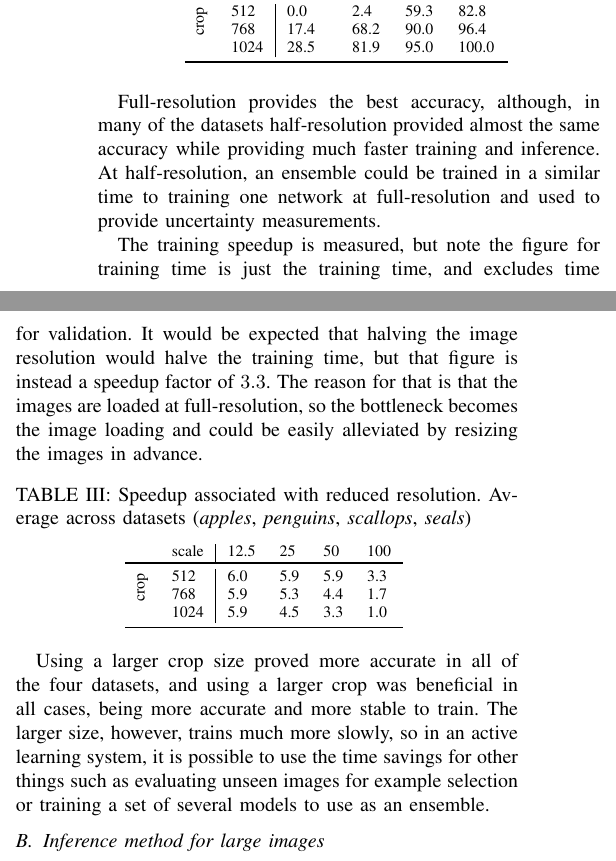
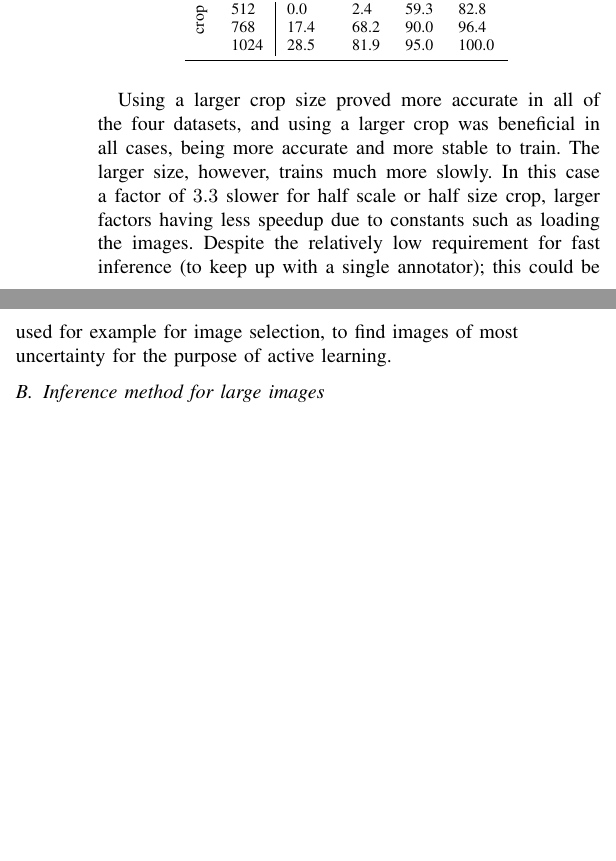
Before and after one commit to oliver-batchelor/ivcnz2019, a LaTeX paper (paper.tex): two parts of the columns of page 3 of 7 before the commit and two parts of the columns of page 3 of 6 after it, joined at a grey line, cut so that both start at the same text, the shorter picture padded with empty space. Compiled offline with pdfLaTeX; a missing font is replaced by an installed copy or a similar font; a LaTeX package or settings file that is missing is left out.

Commit message:
Updates from Overleaf

```diff
--- a/paper.tex
+++ b/paper.tex
@@ -315,29 +315,7 @@ For this experiment we vary the scale and crop size to test the idea that an hig
 \label{tab:accuracy_scale_crop}
 \end{table}
 
-Full-resolution provides the best accuracy, although, in many of the datasets half-resolution provided almost the same accuracy while providing much faster training and inference. At half-resolution, an ensemble could be trained in a similar time to training one network at full-resolution and used to provide uncertainty measurements.
-
-The training speedup is measured, but note the figure for training time is just the training time, and excludes time for validation. It would be expected that halving the image resolution would halve the training time, but that figure is instead a speedup factor of $3.3$. The reason for that is that the images are loaded at full-resolution, so the bottleneck becomes the image loading and could be easily alleviated by resizing the images in advance.
-
-\begin{table}[h!]
-  \centering
-    \caption{Speedup associated with reduced resolution. Average across datasets (\emph{apples}, \emph{penguins}, \emph{scallops}, \emph{seals})  }
-  \begin{tabular}{ l l | l l l l}
-    & scale & 12.5 & 25 & 50 & 100 \\
-    \toprule
-       \multirow{2}{*}{\STAB{\rotatebox[origin=c]{90}{crop}}}
-
-        & 512   & 6.0  & 5.9  &  5.9  & 3.3 \\
-        & 768   & 5.9 & 5.3  &  4.4 &  1.7 \\
-        & 1024  & 5.9 & 4.5  &  3.3  & 1.0 \\
-    \bottomrule
-  \end{tabular}
-\label{tab:speed_scale_crop}
-\end{table}
-
-
-Using a larger crop size proved more accurate in all of the four datasets, and using a larger crop was beneficial in all cases, being more accurate and more stable to train. The larger size, however, trains much more slowly, so in an active learning system, it is possible to use the time savings for other things such as evaluating unseen images for example selection or training a set of several models to use as an ensemble.
-
+Using a larger crop size proved more accurate in all of the four datasets, and using a larger crop was beneficial in all cases, being more accurate and more stable to train. The larger size, however, trains much more slowly. In this case a factor of $3.3$ slower for half scale or half size crop, larger factors having less speedup due to constants such as loading the images. Despite the relatively low requirement for fast inference (to keep up with a single annotator); this could be used for example for image selection, to find images of most uncertainty for the purpose of active learning.
 
 \subsection {Inference method for large images}
 
@@ -375,7 +353,7 @@ Figure~\ref{fig:incremental} shows the training plot for each dataset, where the
 
 In this experiment, we examine how tolerant the object detector is to two factors: (a) random noisy annotations, (b) systematic bias and combinations of the two. All human annotation contains a certain amount of noise as well as a bias which varies from person to person and activity to activity, so it is expected an object detector can tolerate a certain amount of labelling noise in its training data.
 
-A \gls{VBA} based system by nature of using an object detector trained on noisy inputs, will therefore not produce entirely accurate localised predictions. The hope is that such a system will eventually produce localisations that are \emph{good enough}, in order that predictions from the object detector can be accepted without taking up valuable annotator time. Wen this experiment, we aim to quantify how noise degrades performance, and therefore establish some idea of what guideline for the level of precision is required during annotation.
+A \gls{VBA} based system by nature of using an object detector trained on noisy inputs, will therefore not produce entirely accurate localised predictions. The hope is that such a system will eventually produce localisations that are \emph{good enough}, in order that predictions from the object detector can be accepted without taking up valuable annotator time. In this experiment, we aim to quantify how noise degrades performance, and therefore establish some idea of what guideline for the level of precision is required during annotation.
 
 \begin{figure}[!h]
 \centering
```
Also changed, not shown: paper.tex (4 more changed lines).
